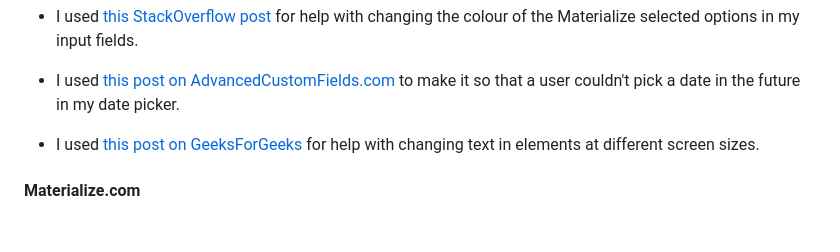
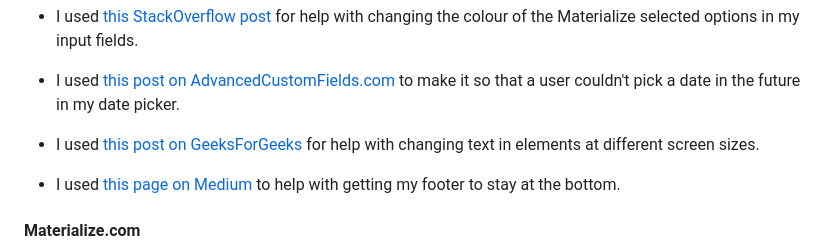
Before and after one commit to seanbrindley17/milestone-project-3-mk2, a Markdown page: README.md, the part around the change. Rendered like a GitHub page; blank space fills up the shorter version.

Commit message:
Add footer credit to readme

```diff
--- a/README.md
+++ b/README.md
@@ -259,6 +259,8 @@ To fork this repository:
 
 * I used [this post on GeeksForGeeks](https://www.geeksforgeeks.org/how-to-replace-text-with-css/) for help with changing text in elements at different screen sizes.
 
+* I used [this page on Medium](https://medium.com/@zerox/keep-that-damn-footer-at-the-bottom-c7a921cb9551) to help with getting my footer to stay at the bottom.
+
 #### Materialize.com
 
 I used Materialize as the framework for this project using their code and JQuery initialisation. Components used will be listed here. JQuery initialisation is commented as such on the script.js file.
```
